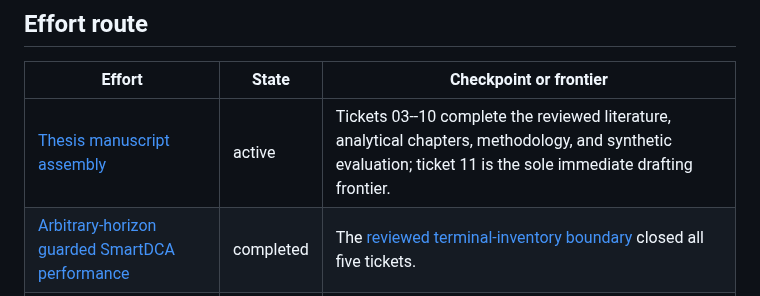
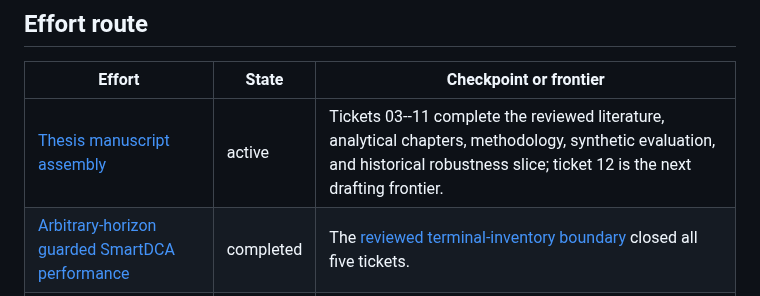
Before and after one commit to razvan-tanase/SmartDCA-Research, a Markdown page: .scratch/smartdca/map.md, the part around one of its changes. Drawn GitHub-style.

```diff
--- a/.scratch/smartdca/map.md
+++ b/.scratch/smartdca/map.md
@@ -17,7 +17,7 @@ reaches it.
 
 | Effort | State | Checkpoint or frontier |
 |---|---|---|
-| [Thesis manuscript assembly](efforts/thesis-manuscript-assembly/spec.md) | active | Tickets 03--10 complete the reviewed literature, analytical chapters, methodology, and synthetic evaluation; ticket 11 is the sole immediate drafting frontier. |
+| [Thesis manuscript assembly](efforts/thesis-manuscript-assembly/spec.md) | active | Tickets 03--11 complete the reviewed literature, analytical chapters, methodology, synthetic evaluation, and historical robustness slice; ticket 12 is the next drafting frontier. |
 | [Arbitrary-horizon guarded SmartDCA performance](efforts/arbitrary-horizon-performance/spec.md) | completed | The [reviewed terminal-inventory boundary](../../research/theorems/arbitrary-horizon-performance-boundary.md) closed all five tickets. |
 | [Safety-adaptivity empirical evaluation](efforts/safety-adaptivity-empirical-evaluation/spec.md) | completed | The [independent empirical-package review](../../research/notes/safety-adaptivity-empirical-package-review.md) cleared the immutable evidence package for manuscript use. |
 
```
Also changed, not shown: other parts of .scratch/smartdca/map.md (+1 -1 lines), README.md (+1 -1 lines).
